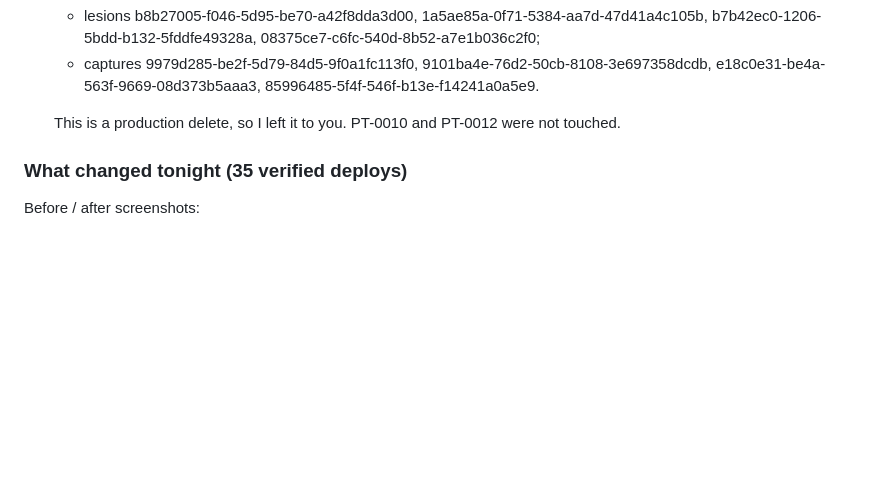
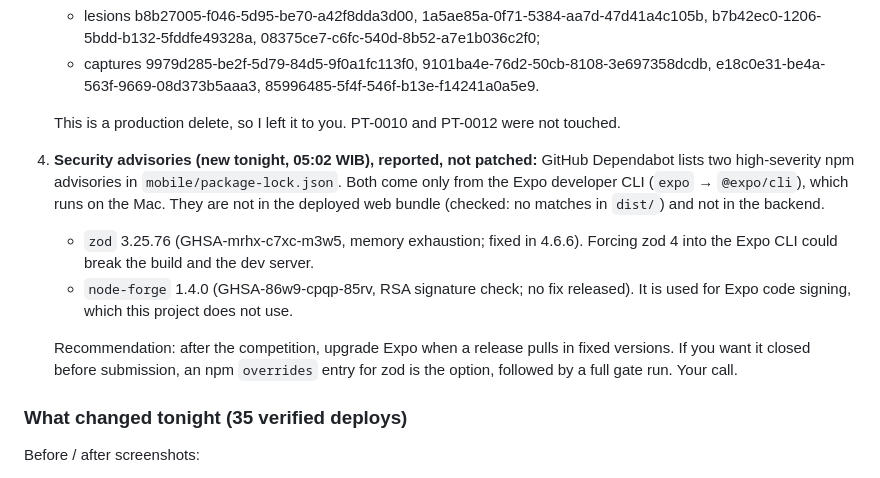
Before and after one commit to lan666as/spektroskin-proto, a Markdown page: ITERATION_BACKLOG.md, the part around the change. GitHub-like rendering; blank space fills up the shorter version.

Commit message:
Summary: report the two Dependabot advisories (Expo CLI dev tooling only) with assessment
Co-Authored-By: Claude Opus 5.5 <noreply@anthropic.com>

```diff
--- a/ITERATION_BACKLOG.md
+++ b/ITERATION_BACKLOG.md
@@ -37,6 +37,19 @@
      e18c0e31-be4a-563f-9669-08d373b5aaa3, 85996485-5f4f-546f-b13e-f14241a0a5e9.
 
    This is a production delete, so I left it to you. PT-0010 and PT-0012 were not touched.
+
+4. **Security advisories (new tonight, 05:02 WIB), reported, not patched:** GitHub Dependabot
+   lists two high-severity npm advisories in `mobile/package-lock.json`. Both come only from the
+   Expo developer CLI (`expo` → `@expo/cli`), which runs on the Mac. They are not in the deployed
+   web bundle (checked: no matches in `dist/`) and not in the backend.
+   - `zod` 3.25.76 (GHSA-mrhx-c7xc-m3w5, memory exhaustion; fixed in 4.6.6). Forcing zod 4 into
+     the Expo CLI could break the build and the dev server.
+   - `node-forge` 1.4.0 (GHSA-86w9-cpqp-85rv, RSA signature check; no fix released). It is used
+     for Expo code signing, which this project does not use.
+
+   Recommendation: after the competition, upgrade Expo when a release pulls in fixed versions. If
+   you want it closed before submission, an npm `overrides` entry for zod is the option, followed
+   by a full gate run. Your call.
 
 ### What changed tonight (35 verified deploys)
 
```
